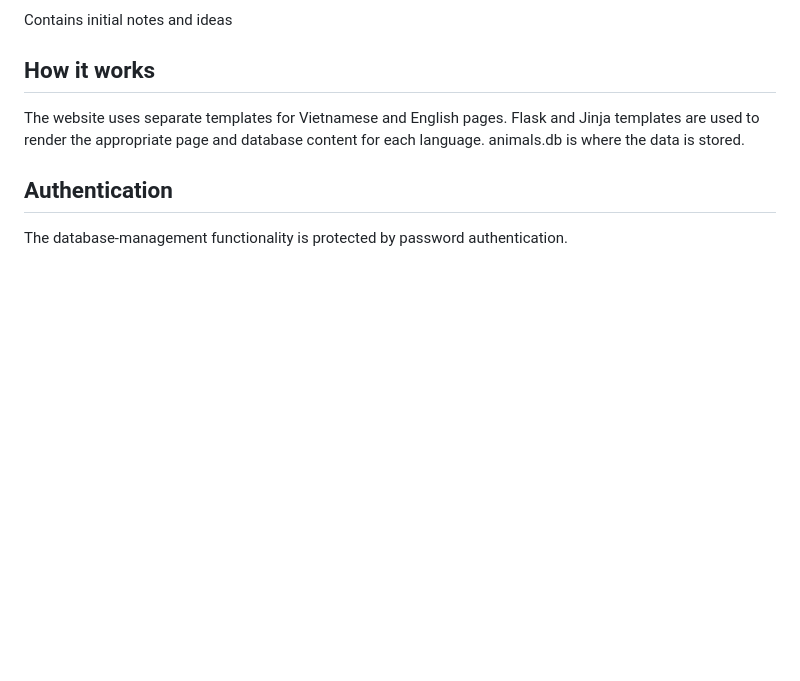
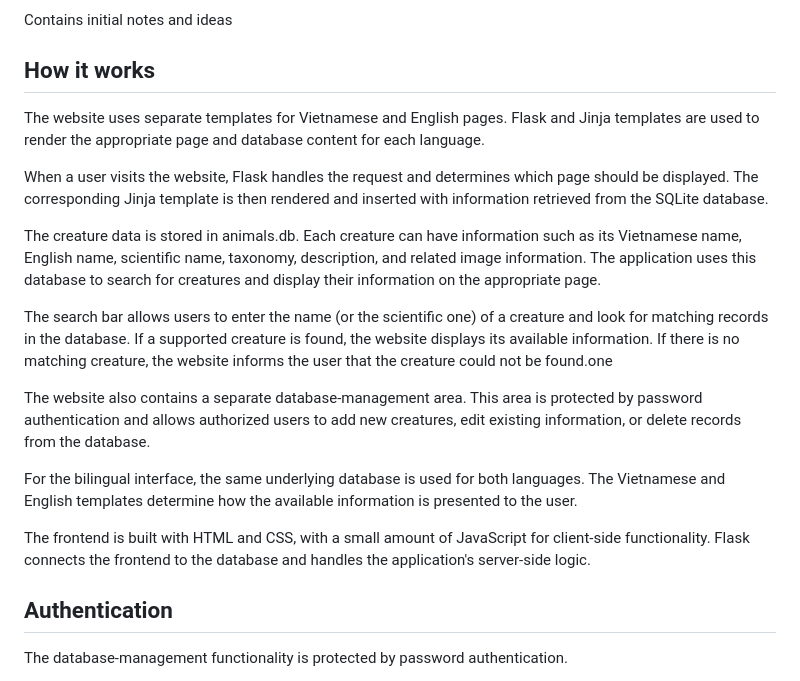
Before and after one commit to accaliamba061305/tra-cuu-sinh-vat, a Markdown page: README.md, the part around the change. Drawn GitHub-style; blank space fills up the shorter version.

Commit message:
update readme.md one more time

```diff
--- a/README.md
+++ b/README.md
@@ -45,7 +45,19 @@ Lists the Python dependencies required by the application.
 Contains initial notes and ideas
 
 ## How it works
-The website uses separate templates for Vietnamese and English pages. Flask and Jinja templates are used to render the appropriate page and database content for each language. animals.db is where the data is stored.
+The website uses separate templates for Vietnamese and English pages. Flask and Jinja templates are used to render the appropriate page and database content for each language.
+
+When a user visits the website, Flask handles the request and determines which page should be displayed. The corresponding Jinja template is then rendered and inserted with information retrieved from the SQLite database.
+
+The creature data is stored in animals.db. Each creature can have information such as its Vietnamese name, English name, scientific name, taxonomy, description, and related image information. The application uses this database to search for creatures and display their information on the appropriate page.
+
+The search bar allows users to enter the name (or the scientific one) of a creature and look for matching records in the database. If a supported creature is found, the website displays its available information. If there is no matching creature, the website informs the user that the creature could not be found.one
+
+The website also contains a separate database-management area. This area is protected by password authentication and allows authorized users to add new creatures, edit existing information, or delete records from the database.
+
+For the bilingual interface, the same underlying database is used for both languages. The Vietnamese and English templates determine how the available information is presented to the user.
+
+The frontend is built with HTML and CSS, with a small amount of JavaScript for client-side functionality. Flask connects the frontend to the database and handles the application's server-side logic.
 
 ## Authentication
 The database-management functionality is protected by password authentication.
```
